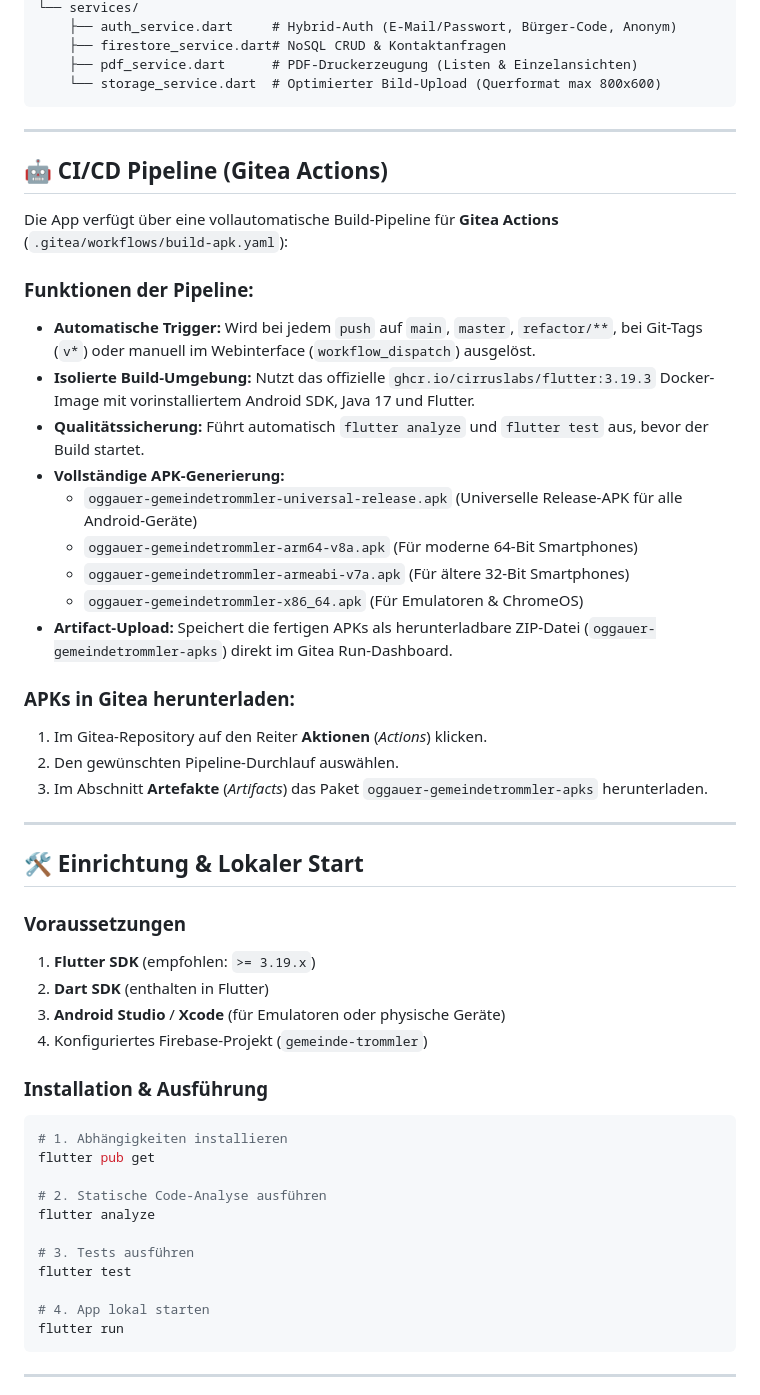
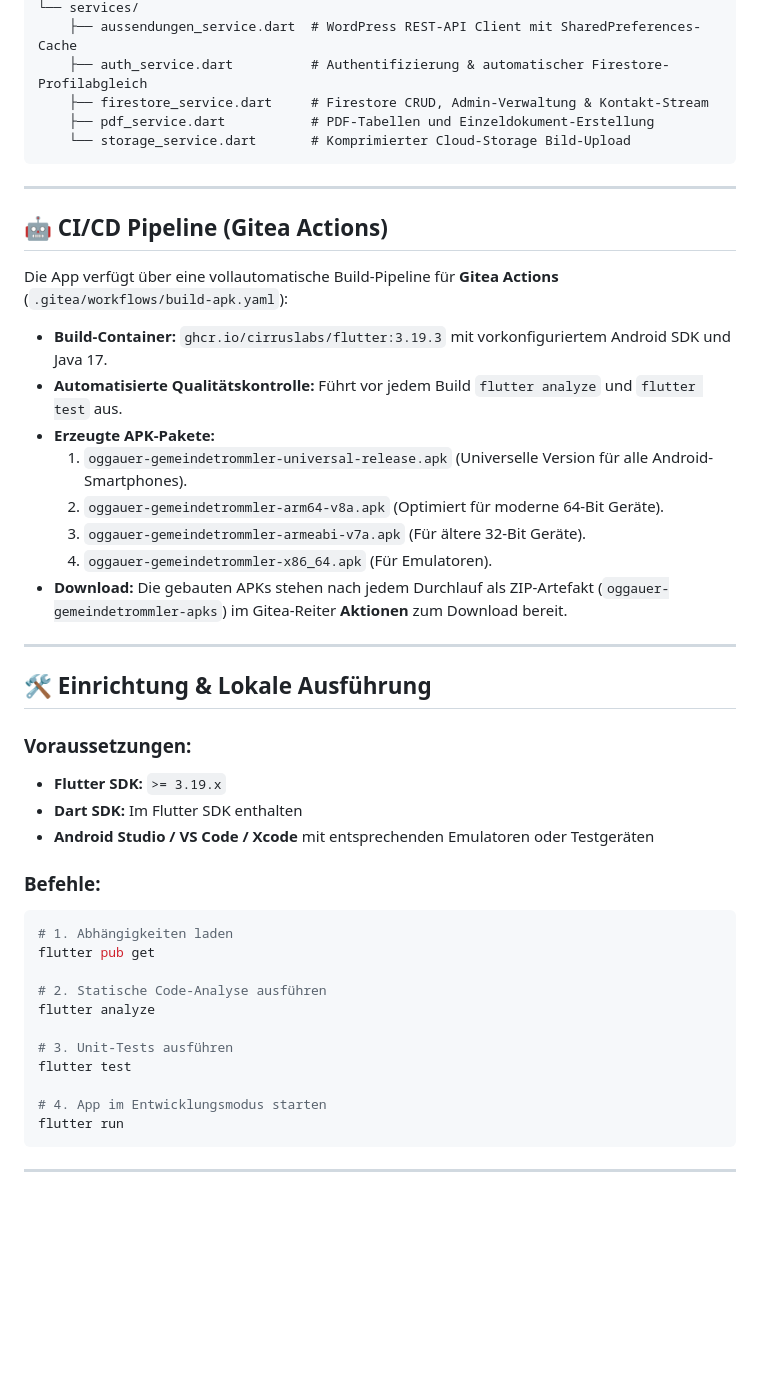
Before and after one commit to nizzgruber/gemeindetrommler_mirror, a Markdown page: README.md, the part around one of its changes. Rendered like a GitHub page; blank space fills up the shorter version.

````diff
--- a/README.md
+++ b/README.md
@@ -79,8 +143,9 @@ lib/
 └── services/
-    ├── auth_service.dart     # Hybrid-Auth (E-Mail/Passwort, Bürger-Code, Anonym)
-    ├── firestore_service.dart# NoSQL CRUD & Kontaktanfragen
-    ├── pdf_service.dart      # PDF-Druckerzeugung (Listen & Einzelansichten)
-    └── storage_service.dart  # Optimierter Bild-Upload (Querformat max 800x600)
+    ├── aussendungen_service.dart  # WordPress REST-API Client mit SharedPreferences-Cache
+    ├── auth_service.dart          # Authentifizierung & automatischer Firestore-Profilabgleich
+    ├── firestore_service.dart     # Firestore CRUD, Admin-Verwaltung & Kontakt-Stream
+    ├── pdf_service.dart           # PDF-Tabellen und Einzeldokument-Erstellung
+    └── storage_service.dart       # Komprimierter Cloud-Storage Bild-Upload
 ```
 
 ---
@@ -89,44 +154,36 @@ lib/
 
 Die App verfügt über eine vollautomatische Build-Pipeline für **Gitea Actions** (`.gitea/workflows/build-apk.yaml`):
 
-### Funktionen der Pipeline:
-- **Automatische Trigger:** Wird bei jedem `push` auf `main`, `master`, `refactor/**`, bei Git-Tags (`v*`) oder manuell im Webinterface (`workflow_dispatch`) ausgelöst.
-- **Isolierte Build-Umgebung:** Nutzt das offizielle `ghcr.io/cirruslabs/flutter:3.19.3` Docker-Image mit vorinstalliertem Android SDK, Java 17 und Flutter.
-- **Qualitätssicherung:** Führt automatisch `flutter analyze` und `flutter test` aus, bevor der Build startet.
-- **Vollständige APK-Generierung:**
-  - `oggauer-gemeindetrommler-universal-release.apk` (Universelle Release-APK für alle Android-Geräte)
-  - `oggauer-gemeindetrommler-arm64-v8a.apk` (Für moderne 64-Bit Smartphones)
-  - `oggauer-gemeindetrommler-armeabi-v7a.apk` (Für ältere 32-Bit Smartphones)
-  - `oggauer-gemeindetrommler-x86_64.apk` (Für Emulatoren & ChromeOS)
-- **Artifact-Upload:** Speichert die fertigen APKs als herunterladbare ZIP-Datei (`oggauer-gemeindetrommler-apks`) direkt im Gitea Run-Dashboard.
-
-### APKs in Gitea herunterladen:
-1. Im Gitea-Repository auf den Reiter **Aktionen** (*Actions*) klicken.
-2. Den gewünschten Pipeline-Durchlauf auswählen.
-3. Im Abschnitt **Artefakte** (*Artifacts*) das Paket `oggauer-gemeindetrommler-apks` herunterladen.
+- **Build-Container:** `ghcr.io/cirruslabs/flutter:3.19.3` mit vorkonfiguriertem Android SDK und Java 17.
+- **Automatisierte Qualitätskontrolle:** Führt vor jedem Build `flutter analyze` und `flutter test` aus.
+- **Erzeugte APK-Pakete:**
+  1. `oggauer-gemeindetrommler-universal-release.apk` (Universelle Version für alle Android-Smartphones).
+  2. `oggauer-gemeindetrommler-arm64-v8a.apk` (Optimiert für moderne 64-Bit Geräte).
+  3. `oggauer-gemeindetrommler-armeabi-v7a.apk` (Für ältere 32-Bit Geräte).
+  4. `oggauer-gemeindetrommler-x86_64.apk` (Für Emulatoren).
+- **Download:** Die gebauten APKs stehen nach jedem Durchlauf als ZIP-Artefakt (`oggauer-gemeindetrommler-apks`) im Gitea-Reiter **Aktionen** zum Download bereit.
 
 ---
 
-## 🛠️ Einrichtung & Lokaler Start
+## 🛠️ Einrichtung & Lokale Ausführung
 
-### Voraussetzungen
-1. **Flutter SDK** (empfohlen: `>= 3.19.x`)
-2. **Dart SDK** (enthalten in Flutter)
-3. **Android Studio** / **Xcode** (für Emulatoren oder physische Geräte)
-4. Konfiguriertes Firebase-Projekt (`gemeinde-trommler`)
+### Voraussetzungen:
+- **Flutter SDK:** `>= 3.19.x`
+- **Dart SDK:** Im Flutter SDK enthalten
+- **Android Studio / VS Code / Xcode** mit entsprechenden Emulatoren oder Testgeräten
 
-### Installation & Ausführung
+### Befehle:
 ```bash
-# 1. Abhängigkeiten installieren
+# 1. Abhängigkeiten laden
 flutter pub get
 
 # 2. Statische Code-Analyse ausführen
 flutter analyze
 
-# 3. Tests ausführen
+# 3. Unit-Tests ausführen
 flutter test
 
-# 4. App lokal starten
+# 4. App im Entwicklungsmodus starten
 flutter run
 ```
 
````
Also changed, not shown: other parts of README.md (+115 -51 lines).
